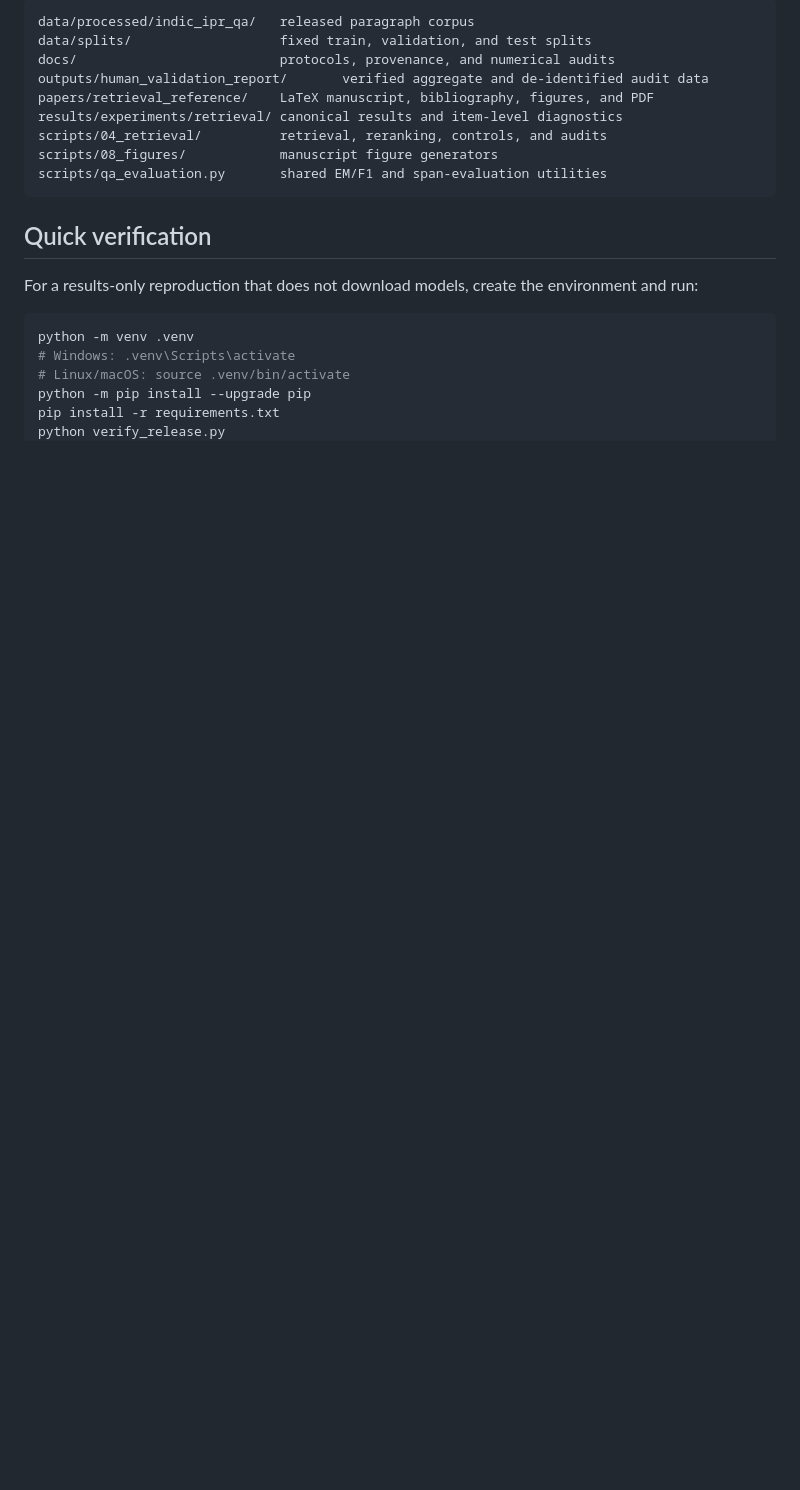
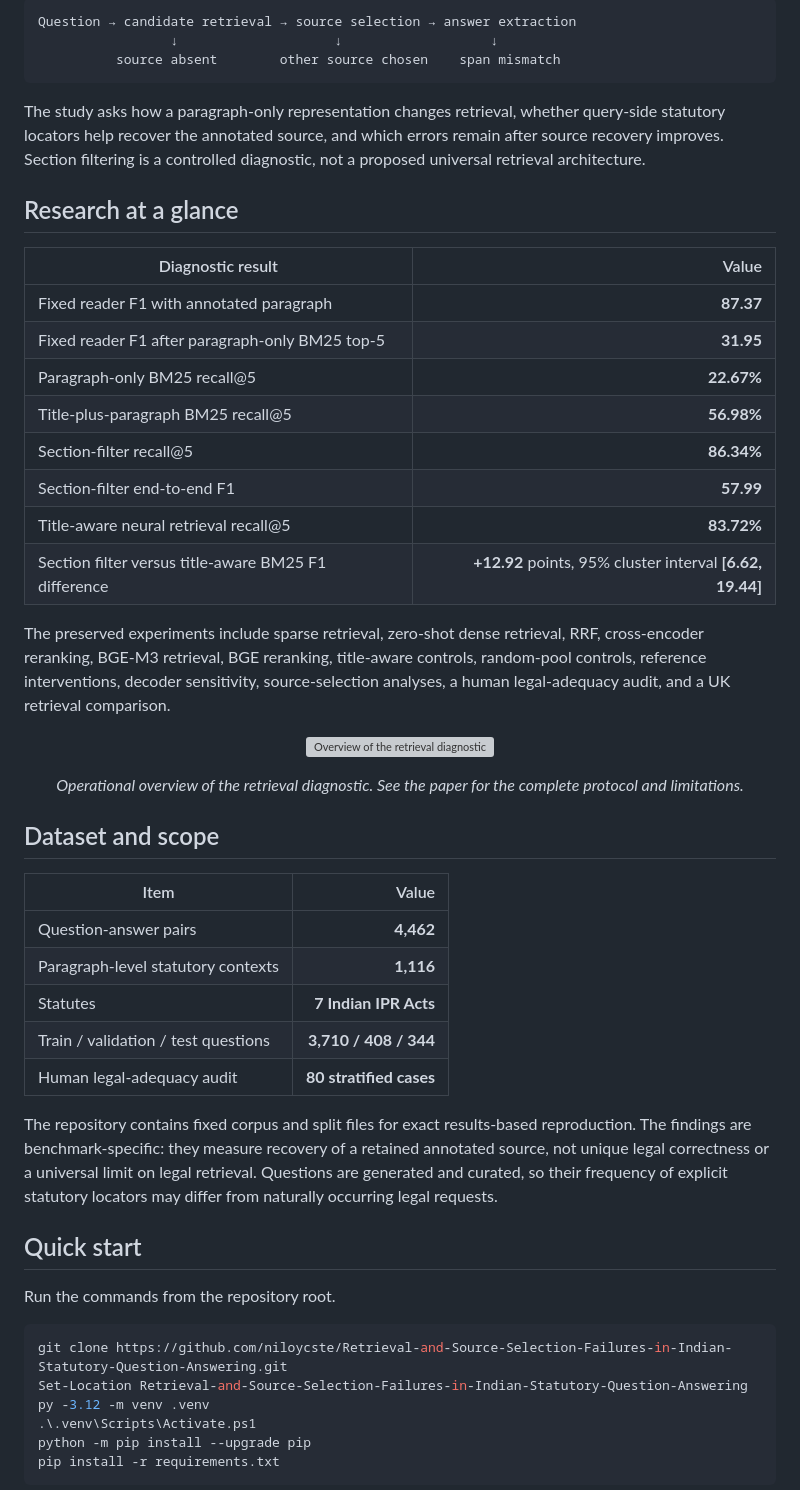
Before and after one commit to niloycste/Retrieval-and-Source-Selection-Failures-in-Indian-Statutory-Question-Answering, a Markdown page: README.md, the part around one of its changes. Rendered like a GitHub page; blank space fills up the shorter version; grey boxes are pictures that could not be loaded.

````diff
--- a/README.md
+++ b/README.md
@@ -71,24 +32,64 @@ metric check are included in the run directory.
 
 ```text
-data/processed/indic_ipr_qa/   released paragraph corpus
-data/splits/                   fixed train, validation, and test splits
-docs/                          protocols, provenance, and numerical audits
-outputs/human_validation_report/       verified aggregate and de-identified audit data
-papers/retrieval_reference/    LaTeX manuscript, bibliography, figures, and PDF
-results/experiments/retrieval/ canonical results and item-level diagnostics
-scripts/04_retrieval/          retrieval, reranking, controls, and audits
-scripts/08_figures/            manuscript figure generators
-scripts/qa_evaluation.py       shared EM/F1 and span-evaluation utilities
+Question → candidate retrieval → source selection → answer extraction
+                 ↓                    ↓                   ↓
+          source absent        other source chosen    span mismatch
 ```
 
-## Quick verification
+The study asks how a paragraph-only representation changes retrieval, whether
+query-side statutory locators help recover the annotated source, and which
+errors remain after source recovery improves. Section filtering is a controlled
+diagnostic, not a proposed universal retrieval architecture.
 
-For a results-only reproduction that does not download models, create the
-environment and run:
+## Research at a glance
 
-```bash
-python -m venv .venv
-# Windows: .venv\Scripts\activate
-# Linux/macOS: source .venv/bin/activate
+| Diagnostic result | Value |
+|---|---:|
+| Fixed reader F1 with annotated paragraph | **87.37** |
+| Fixed reader F1 after paragraph-only BM25 top-5 | **31.95** |
+| Paragraph-only BM25 recall@5 | **22.67%** |
+| Title-plus-paragraph BM25 recall@5 | **56.98%** |
+| Section-filter recall@5 | **86.34%** |
+| Section-filter end-to-end F1 | **57.99** |
+| Title-aware neural retrieval recall@5 | **83.72%** |
+| Section filter versus title-aware BM25 F1 difference | **+12.92** points, 95% cluster interval **[6.62, 19.44]** |
+
+The preserved experiments include sparse retrieval, zero-shot dense retrieval,
+RRF, cross-encoder reranking, BGE-M3 retrieval, BGE reranking, title-aware
+controls, random-pool controls, reference interventions, decoder sensitivity,
+source-selection analyses, a human legal-adequacy audit, and a UK retrieval
+comparison.
+
+<p align="center">
+  <img src="papers/retrieval_reference/plots/01_retrieval_diagnostic_overview.png" width="920" alt="Overview of the retrieval diagnostic" />
+</p>
+
+<p align="center"><em>Operational overview of the retrieval diagnostic. See the paper for the complete protocol and limitations.</em></p>
+
+## Dataset and scope
+
+| Item | Value |
+|---|---:|
+| Question-answer pairs | **4,462** |
+| Paragraph-level statutory contexts | **1,116** |
+| Statutes | **7 Indian IPR Acts** |
+| Train / validation / test questions | **3,710 / 408 / 344** |
+| Human legal-adequacy audit | **80 stratified cases** |
+
+The repository contains fixed corpus and split files for exact results-based
+reproduction. The findings are benchmark-specific: they measure recovery of a
+retained annotated source, not unique legal correctness or a universal limit on
+legal retrieval. Questions are generated and curated, so their frequency of
+explicit statutory locators may differ from naturally occurring legal requests.
+
+## Quick start
+
+Run the commands from the repository root.
+
+```powershell
+git clone https://github.com/niloycste/Retrieval-and-Source-Selection-Failures-in-Indian-Statutory-Question-Answering.git
+Set-Location Retrieval-and-Source-Selection-Failures-in-Indian-Statutory-Question-Answering
+py -3.12 -m venv .venv
+.\.venv\Scripts\Activate.ps1
 python -m pip install --upgrade pip
 pip install -r requirements.txt
````
Also changed, not shown: other parts of README.md (+144 -167 lines).
